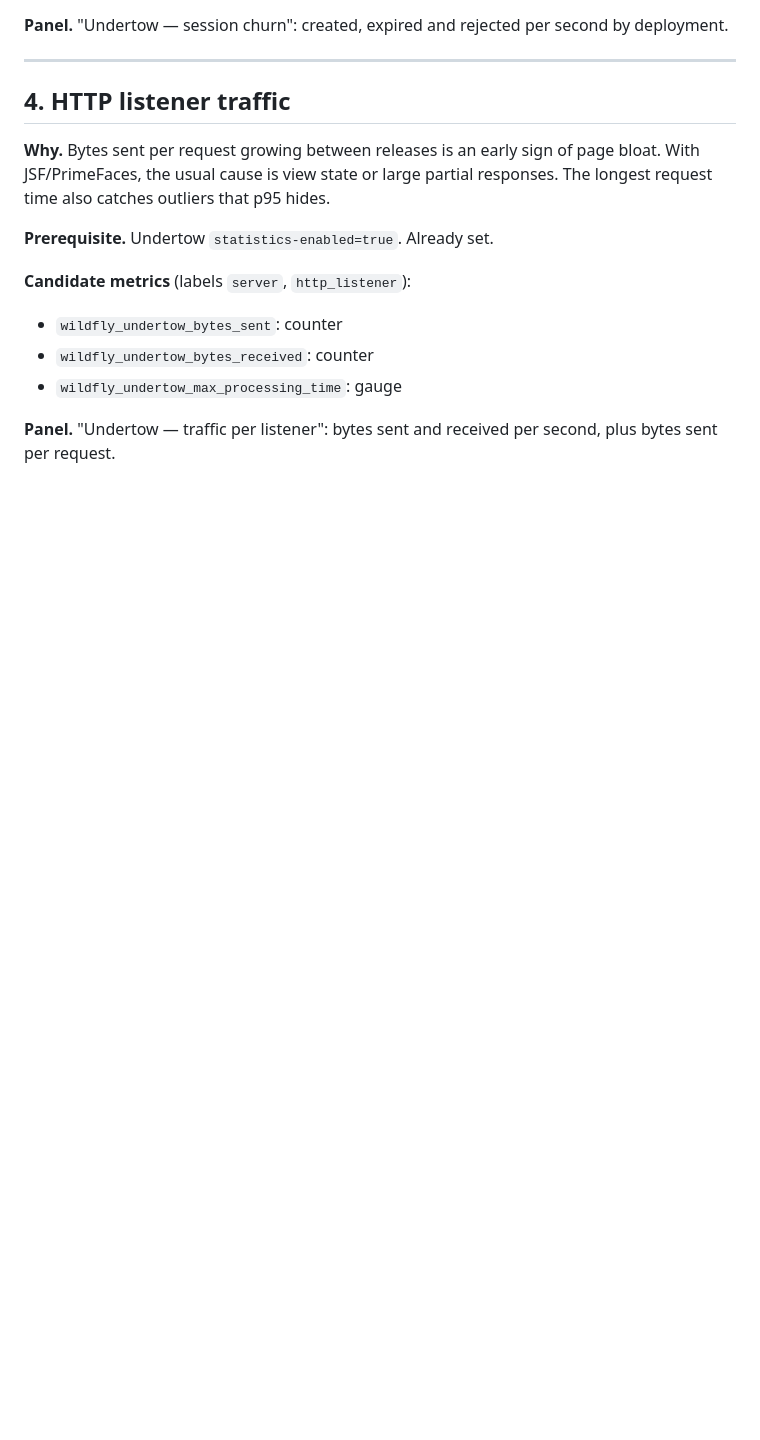
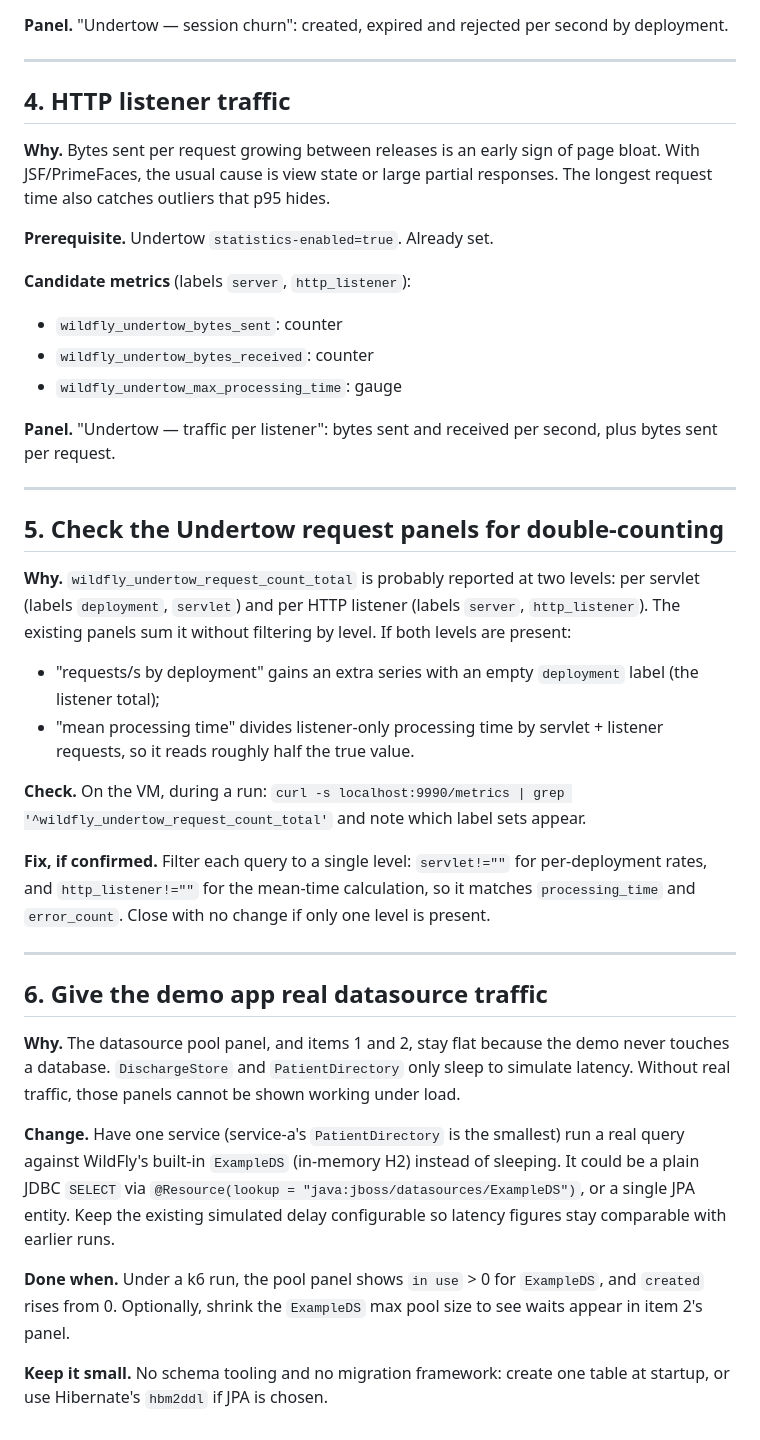
Before and after one commit to mmcnicol/jboss-prometheus-grafana, a Markdown page: docs/05-backlog.md, the part around the change. Rendered like a GitHub page; blank space fills up the shorter version.

Commit message:
docs: backlog items for request double-count check and demo datasource traffic
Co-Authored-By: Claude Opus 5.5 <noreply@anthropic.com>

```diff
--- a/docs/05-backlog.md
+++ b/docs/05-backlog.md
@@ -105,3 +105,48 @@ hides.
 
 **Panel.** "Undertow — traffic per listener": bytes sent and received per
 second, plus bytes sent per request.
+
+---
+
+## 5. Check the Undertow request panels for double-counting
+
+**Why.** `wildfly_undertow_request_count_total` is probably reported at two
+levels: per servlet (labels `deployment`, `servlet`) and per HTTP listener
+(labels `server`, `http_listener`). The existing panels sum it without
+filtering by level. If both levels are present:
+- "requests/s by deployment" gains an extra series with an empty
+  `deployment` label (the listener total);
+- "mean processing time" divides listener-only processing time by
+  servlet + listener requests, so it reads roughly half the true value.
+
+**Check.** On the VM, during a run:
+`curl -s localhost:9990/metrics | grep '^wildfly_undertow_request_count_total'`
+and note which label sets appear.
+
+**Fix, if confirmed.** Filter each query to a single level: `servlet!=""`
+for per-deployment rates, and `http_listener!=""` for the mean-time
+calculation, so it matches `processing_time` and `error_count`. Close with no
+change if only one level is present.
+
+---
+
+## 6. Give the demo app real datasource traffic
+
+**Why.** The datasource pool panel, and items 1 and 2, stay flat because
+the demo never touches a database. `DischargeStore` and `PatientDirectory`
+only sleep to simulate latency. Without real traffic, those panels cannot
+be shown working under load.
+
+**Change.** Have one service (service-a's `PatientDirectory` is the smallest)
+run a real query against WildFly's built-in `ExampleDS` (in-memory H2)
+instead of sleeping. It could be a plain JDBC `SELECT` via
+`@Resource(lookup = "java:jboss/datasources/ExampleDS")`, or a single JPA
+entity. Keep the existing simulated delay configurable so latency figures
+stay comparable with earlier runs.
+
+**Done when.** Under a k6 run, the pool panel shows `in use` > 0 for
+`ExampleDS`, and `created` rises from 0. Optionally, shrink the `ExampleDS`
+max pool size to see waits appear in item 2's panel.
+
+**Keep it small.** No schema tooling and no migration framework: create one
+table at startup, or use Hibernate's `hbm2ddl` if JPA is chosen.
```
